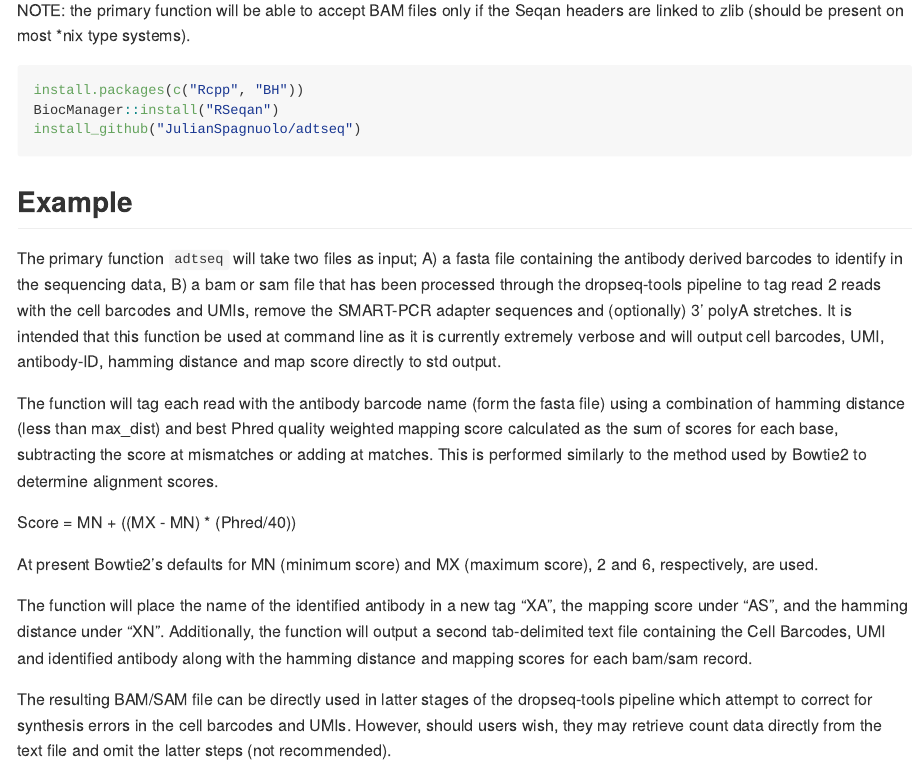
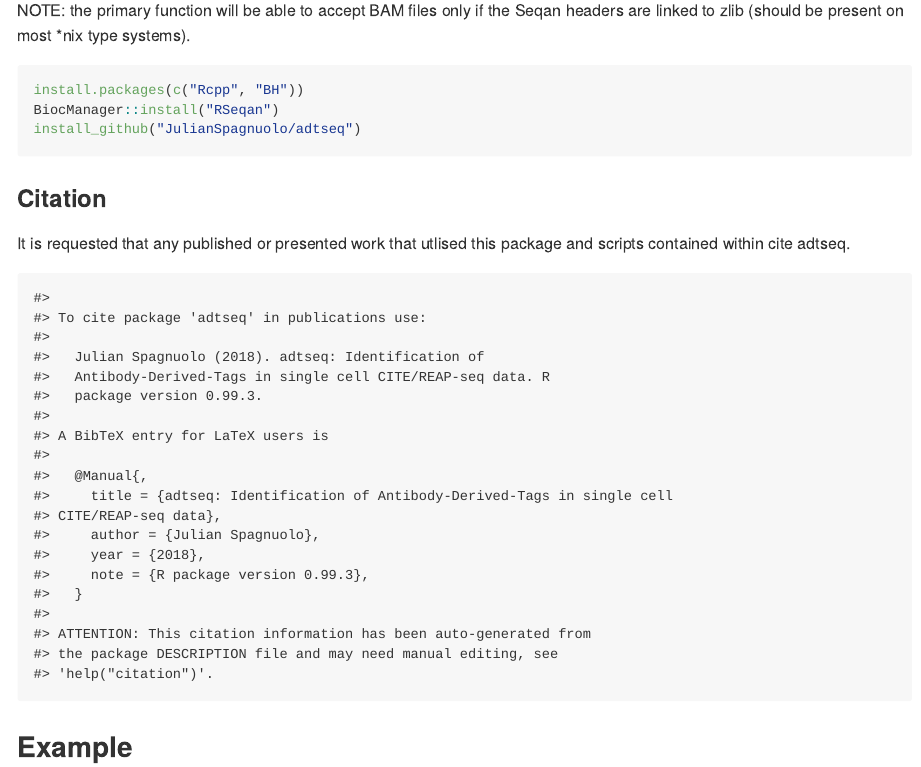
Before and after one commit to JulianSpagnuolo/adtseq, an R Markdown document (README.Rmd): the page in a window 1100 px wide, from 340 px down. The pictures show the output file README.md that the author committed with the source, drawn offline in the style of GitHub; long lines of code are wrapped.

Commit message:
added citation to readme

````diff
--- a/README.Rmd
+++ b/README.Rmd
@@ -27,6 +27,15 @@ install.packages(c("Rcpp", "BH"))
 BiocManager::install("RSeqan")
 install_github("JulianSpagnuolo/adtseq")
 ```
+
+### Citation
+
+It is requested that any published or presented work that utlised this package and scripts contained within cite adtseq.
+
+```{r, echo=FALSE}
+citation("adtseq")
+```
+
 
 ## Example
 
````
Also changed, not shown: README.md.
